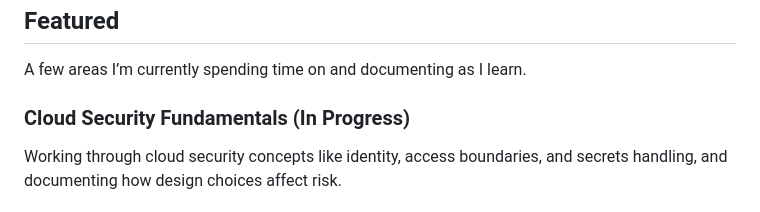
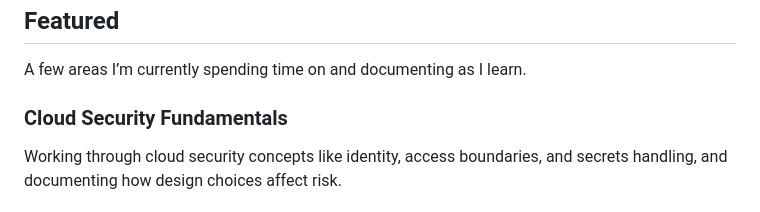
Before and after one commit to DavidMHoang/DavidMHoang.github.io, a Markdown page: index.md, the part around the change. Drawn GitHub-style.

Commit message:
Updated landing page

```diff
--- a/index.md
+++ b/index.md
@@ -44,7 +44,7 @@ description: "Security Engineer focused on Application & Cloud Security."
     <p class="muted">A few areas I’m currently spending time on and documenting as I learn.</p>
     <div class="grid grid-3">
       <div class="card">
-        <h3>Cloud Security Fundamentals (In Progress)</h3>
+        <h3>Cloud Security Fundamentals</h3>
         <p>Working through cloud security concepts like identity, access boundaries, and secrets handling, and documenting how design choices affect risk.</p>
       </div>
       <div class="card">
```
